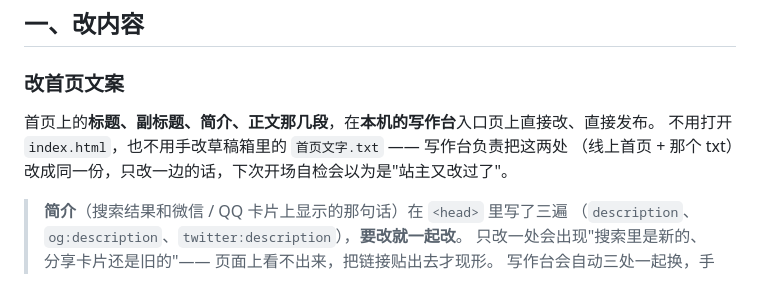
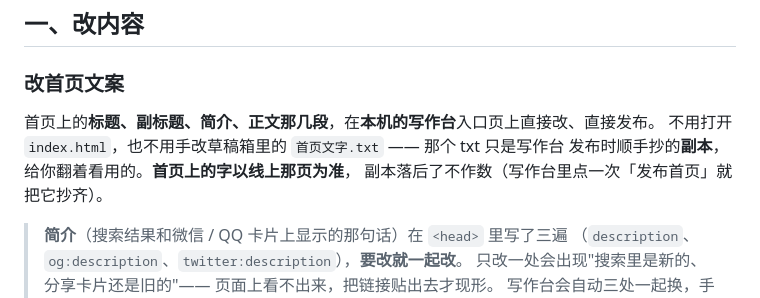
Before and after one commit to stone-beka/look4end-site, a Markdown page: README.md, the part around the change. Rendered like a GitHub page.

Commit message:
README：首页文字.txt 是副本，首页以线上那页为准

```diff
--- a/README.md
+++ b/README.md
@@ -35,8 +35,9 @@ look4end-site/
 ### 改首页文案
 
 首页上的**标题、副标题、简介、正文那几段**，在**本机的写作台**入口页上直接改、直接发布。
-不用打开 `index.html`，也不用手改草稿箱里的 `首页文字.txt` —— 写作台负责把这两处
-（线上首页 + 那个 txt）改成同一份，只改一边的话，下次开场自检会以为是"站主又改过了"。
+不用打开 `index.html`，也不用手改草稿箱里的 `首页文字.txt` —— 那个 txt 只是写作台
+发布时顺手抄的**副本**，给你翻着看用的。**首页上的字以线上那页为准**，
+副本落后了不作数（写作台里点一次「发布首页」就把它抄齐）。
 
 > **简介**（搜索结果和微信 / QQ 卡片上显示的那句话）在 `<head>` 里写了三遍
 > （`description`、`og:description`、`twitter:description`），**要改就一起改**。
```
